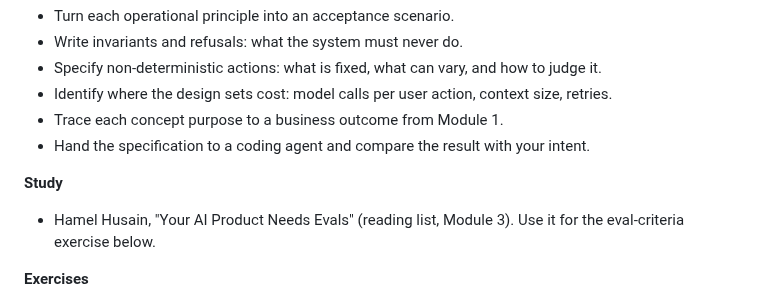
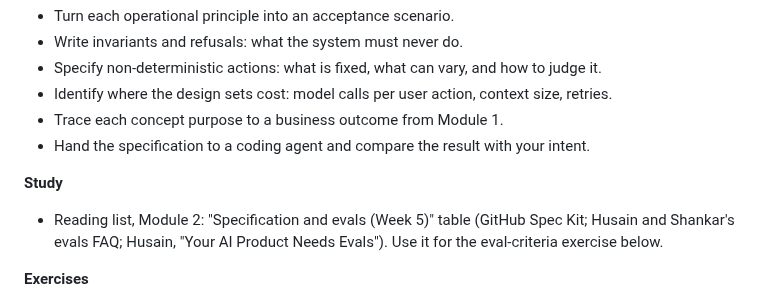
Before and after one commit to kcoconnor/ai-engineer-course, a Markdown page: 01-course-outline.md, the part around the change. Drawn GitHub-style.

```diff
--- a/01-course-outline.md
+++ b/01-course-outline.md
@@ -138,7 +138,7 @@ as a worked example, then apply each deliverable to your own anchor workflow.
 - Hand the specification to a coding agent and compare the result with your intent.
 
 **Study**
-- Hamel Husain, "Your AI Product Needs Evals" (reading list, Module 3). Use it for the eval-criteria exercise below.
+- Reading list, Module 2: "Specification and evals (Week 5)" table (GitHub Spec Kit; Husain and Shankar's evals FAQ; Husain, "Your AI Product Needs Evals"). Use it for the eval-criteria exercise below.
 
 **Exercises**
 1. For each concept, write 1–3 acceptance scenarios from its operational principle.
```
Also changed, not shown: 06-reading-list.md (+8 -0 lines).
